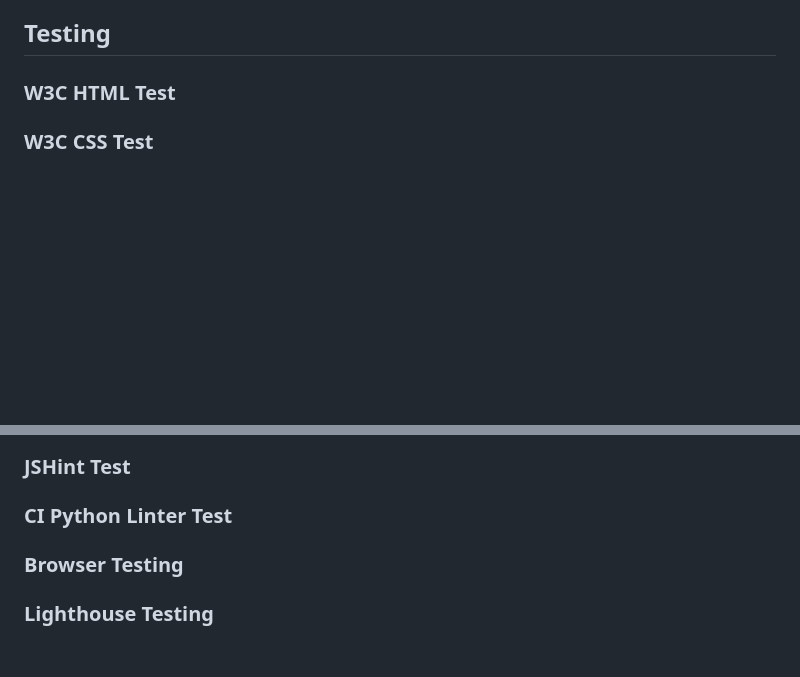
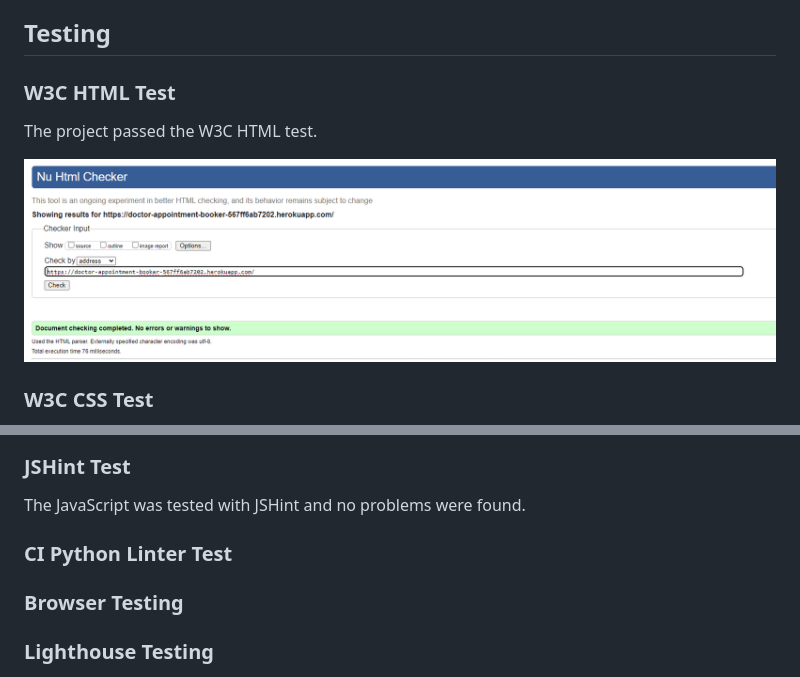
Before and after one commit to CatherineP37/project_4, a Markdown page: README.md, 2 parts joined by grey strips. Drawn GitHub-style; pictures changed too: images/html.png (added); blank space fills up the shorter version.

```diff
--- a/README.md
+++ b/README.md
@@ -125,4 +125,8 @@ I was trying to prevent double bookings by filtering out appointments that had b
 
 ### W3C HTML Test
 
+The project passed the W3C HTML test.
+
+![W3C HTML Test](images/html.png)
+
 ### W3C CSS Test
@@ -129,7 +137,11 @@ I was trying to prevent double bookings by filtering out appointments that had b
 
 ### JSHint Test
 
+The JavaScript was tested with JSHint and no problems were found.
+
 ### CI Python Linter Test
+
+
 
 ### Browser Testing
 
```
Also changed, not shown: other parts of README.md (+4 -0 lines), images/css.png (added), 2 other files.
